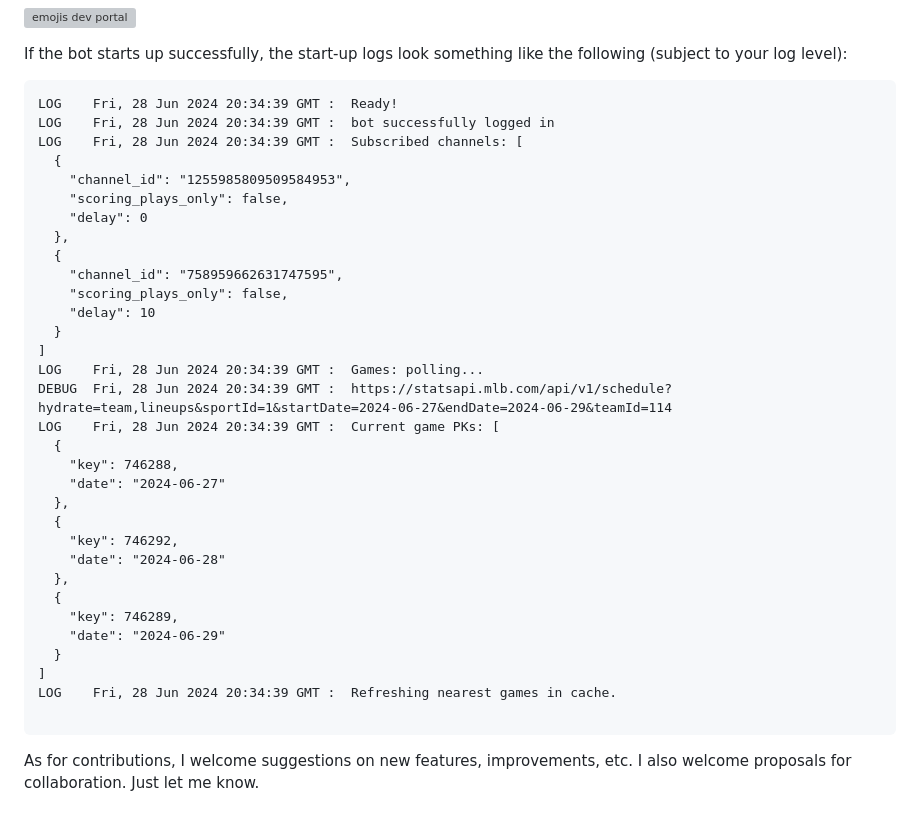
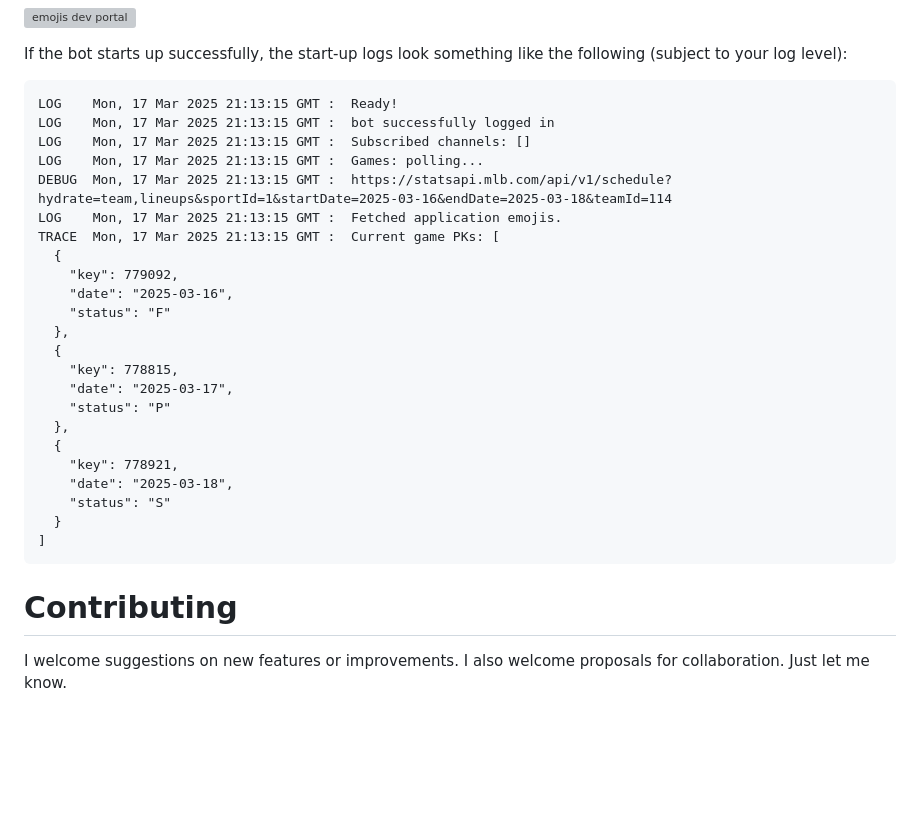
Before and after one commit to AlecM33/mlb-gameday-bot, a Markdown page: README.md, the part around the change printed below. Rendered like a GitHub page; blank space fills up the shorter version; grey boxes are pictures that could not be loaded.

````diff
--- a/README.md
+++ b/README.md
@@ -79,38 +98,31 @@ that's necessary to start seeing them show up - they will be fetched when the bo
 
 If the bot starts up successfully, the start-up logs look something like the following (subject to your log level):
 ```
-LOG    Fri, 28 Jun 2024 20:34:39 GMT :  Ready!
-LOG    Fri, 28 Jun 2024 20:34:39 GMT :  bot successfully logged in
-LOG    Fri, 28 Jun 2024 20:34:39 GMT :  Subscribed channels: [
+LOG    Mon, 17 Mar 2025 21:13:15 GMT :  Ready!
+LOG    Mon, 17 Mar 2025 21:13:15 GMT :  bot successfully logged in
+LOG    Mon, 17 Mar 2025 21:13:15 GMT :  Subscribed channels: []
+LOG    Mon, 17 Mar 2025 21:13:15 GMT :  Games: polling...
+DEBUG  Mon, 17 Mar 2025 21:13:15 GMT :  https://statsapi.mlb.com/api/v1/schedule?hydrate=team,lineups&sportId=1&startDate=2025-03-16&endDate=2025-03-18&teamId=114
+LOG    Mon, 17 Mar 2025 21:13:15 GMT :  Fetched application emojis.
+TRACE  Mon, 17 Mar 2025 21:13:15 GMT :  Current game PKs: [
   {
-    "channel_id": "1255985809509584953",
-    "scoring_plays_only": false,
-    "delay": 0
+    "key": 779092,
+    "date": "2025-03-16",
+    "status": "F"
   },
   {
-    "channel_id": "758959662631747595",
-    "scoring_plays_only": false,
-    "delay": 10
+    "key": 778815,
+    "date": "2025-03-17",
+    "status": "P"
+  },
+  {
+    "key": 778921,
+    "date": "2025-03-18",
+    "status": "S"
   }
 ]
-LOG    Fri, 28 Jun 2024 20:34:39 GMT :  Games: polling...
-DEBUG  Fri, 28 Jun 2024 20:34:39 GMT :  https://statsapi.mlb.com/api/v1/schedule?hydrate=team,lineups&sportId=1&startDate=2024-06-27&endDate=2024-06-29&teamId=114
-LOG    Fri, 28 Jun 2024 20:34:39 GMT :  Current game PKs: [
-  {
-    "key": 746288,
-    "date": "2024-06-27"
-  },
-  {
-    "key": 746292,
-    "date": "2024-06-28"
-  },
-  {
-    "key": 746289,
-    "date": "2024-06-29"
-  }
-]
-LOG    Fri, 28 Jun 2024 20:34:39 GMT :  Refreshing nearest games in cache.
-
 ```
 
-As for contributions, I welcome suggestions on new features, improvements, etc. I also welcome proposals for collaboration. Just let me know.
+# Contributing
+
+I welcome suggestions on new features or improvements. I also welcome proposals for collaboration. Just let me know.
````
Also changed, not shown: other parts of README.md (+26 -7 lines).
